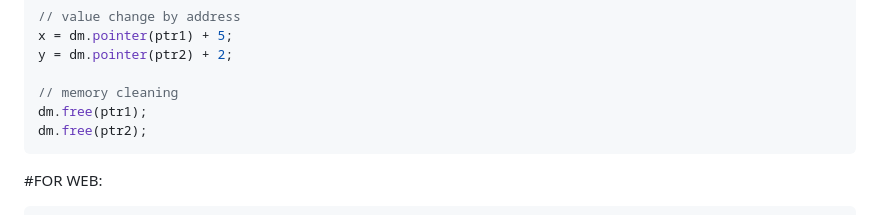
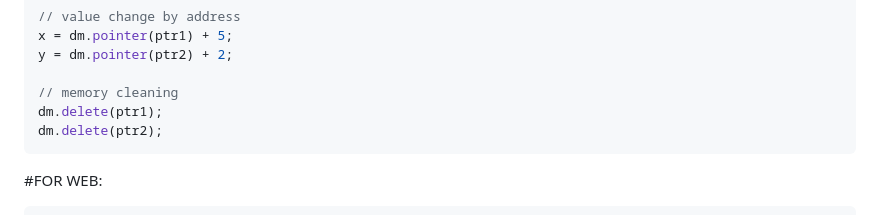
Before and after one commit to Santas7/std_for_javascript, a Markdown page: README.md, the part around the change. Drawn GitHub-style.

````diff
--- a/README.md
+++ b/README.md
@@ -46,8 +46,8 @@ x = dm.pointer(ptr1) + 5;
 y = dm.pointer(ptr2) + 2;
 
 // memory cleaning
-dm.free(ptr1);
-dm.free(ptr2);
+dm.delete(ptr1);
+dm.delete(ptr2);
 ```
 
 #FOR WEB:
````
